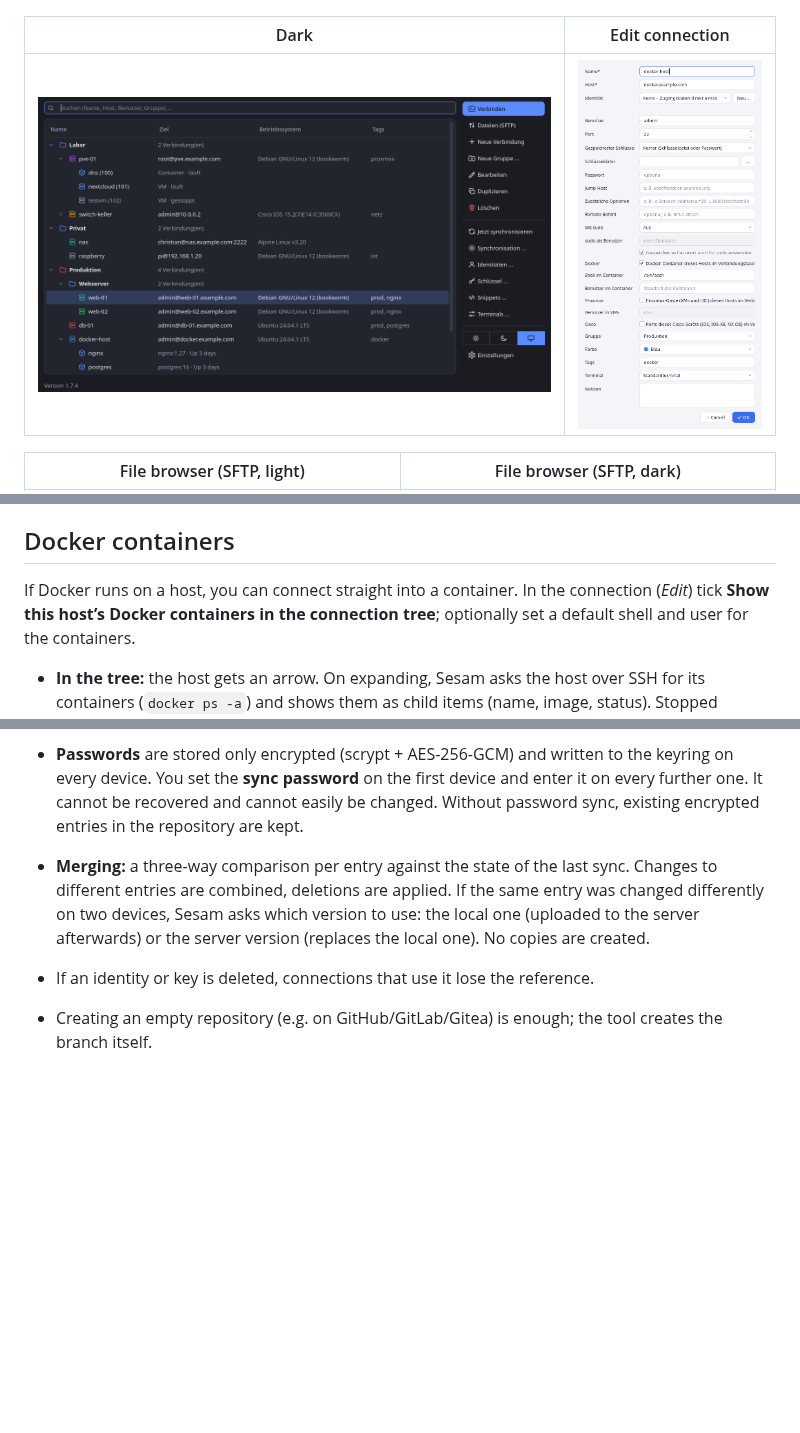
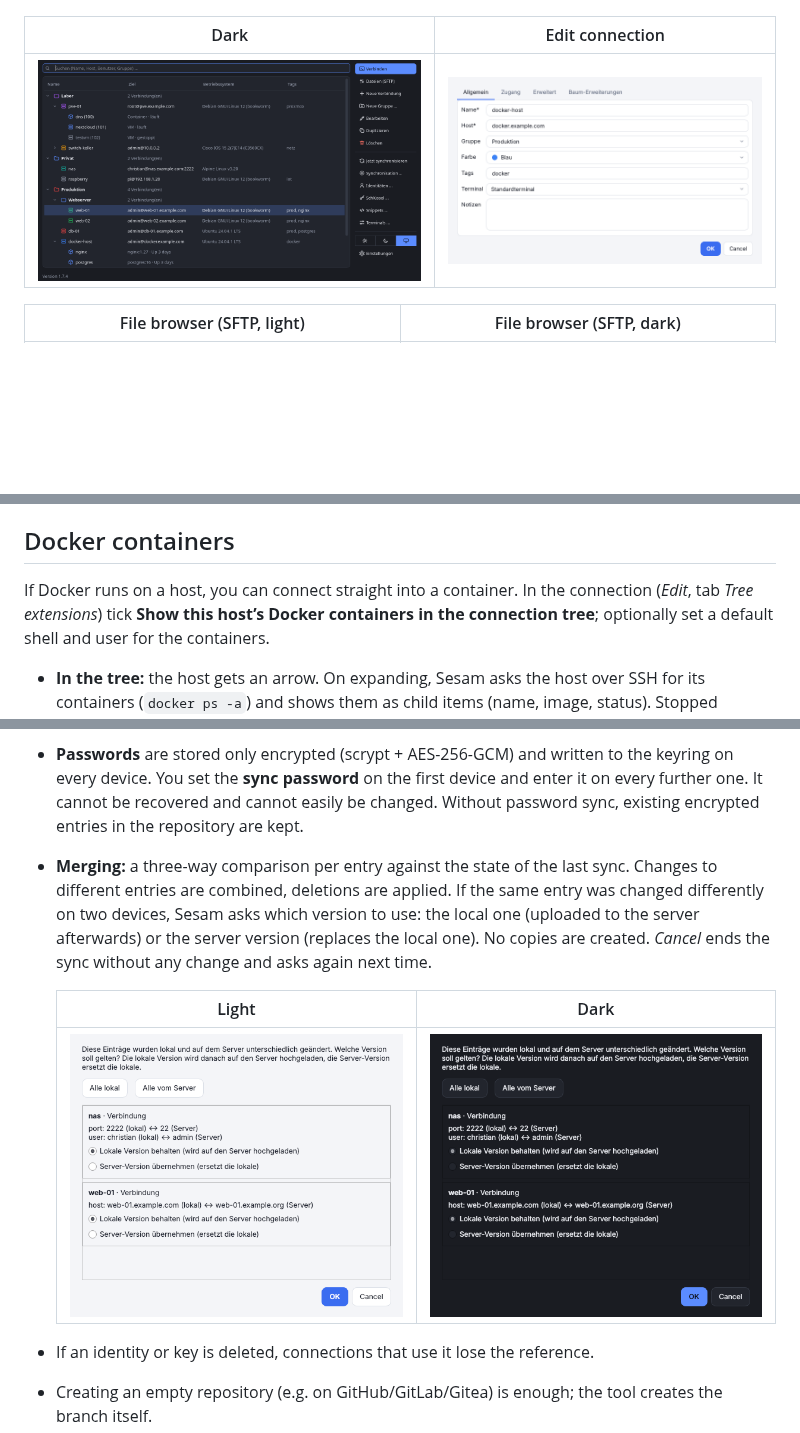
Before and after one commit to focmb/sesam, a Markdown page: README.en.md, 3 parts joined by grey strips. Rendered like a GitHub page; pictures changed too: docs/screenshots/sync-konflikt-dunkel.png (added), docs/screenshots/sync-konflikt-hell.png (added), docs/screenshots/verbindung-bearbeiten.png; blank space fills up the shorter version.

```diff
--- a/README.en.md
+++ b/README.en.md
@@ -276,7 +278,7 @@ When connecting, the terminal starts `ssh` through a small wrapper that supplies
 
 ## Docker containers
 
-If Docker runs on a host, you can connect straight into a container. In the connection (*Edit*) tick
+If Docker runs on a host, you can connect straight into a container. In the connection (*Edit*, tab *Tree extensions*) tick
 **Show this host’s Docker containers in the connection tree**; optionally set a default shell and user for the containers.
 - **In the tree:** the host gets an arrow. On expanding, Sesam asks the host over SSH for its containers (`docker ps -a`) and shows them as child items
   (name, image, status). Stopped containers are greyed out. It only connects on expanding; *Refresh containers* (context menu) reloads.
@@ -342,7 +344,13 @@ window widths stay per device). The tool uses the installed `git`. Login runs in
 - **Automatic:** at startup and shortly after every change. *F5* or *Sync now* triggers the sync manually; the status is shown at the bottom right.
 - **Repository layout:** one JSON file per entry (`connections/`, `identities/`, `ssh_keys/`, `snippets/`), `groups.json`, `meta.json`. The repository may be private, but plain-text data such as host names and users is visible in it.
 - **Passwords** are stored only encrypted (scrypt + AES-256-GCM) and written to the keyring on every device. You set the **sync password** on the first device and enter it on every further one. It cannot be recovered and cannot easily be changed. Without password sync, existing encrypted entries in the repository are kept.
-- **Merging:** a three-way comparison per entry against the state of the last sync. Changes to different entries are combined, deletions are applied. If the same entry was changed differently on two devices, Sesam asks which version to use: the local one (uploaded to the server afterwards) or the server version (replaces the local one). No copies are created.
+- **Merging:** a three-way comparison per entry against the state of the last sync. Changes to different entries are combined, deletions are applied. If the same entry was changed differently on two devices, Sesam asks which version to use: the local one (uploaded to the server afterwards) or the server version (replaces the local one). No copies are created. *Cancel* ends the sync without any change and asks again next time.
+
+
+  | Light | Dark |
+  |---|---|
+  | ![Conflict dialog (light)](docs/screenshots/sync-konflikt-hell.png) | ![Conflict dialog (dark)](docs/screenshots/sync-konflikt-dunkel.png) |
+
 - If an identity or key is deleted, connections that use it lose the reference.
 - Creating an empty repository (e.g. on GitHub/GitLab/Gitea) is enough; the tool creates the branch itself.
 
```
Also changed, not shown: other parts of README.en.md (+4 -2 lines), README.md (+12 -4 lines), 1 other file.
